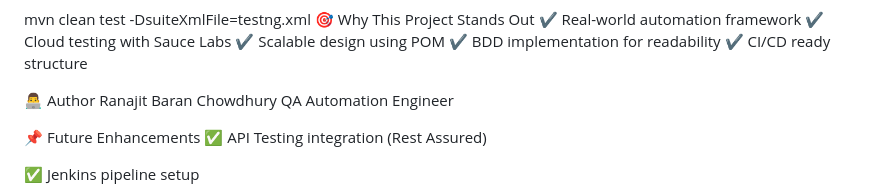
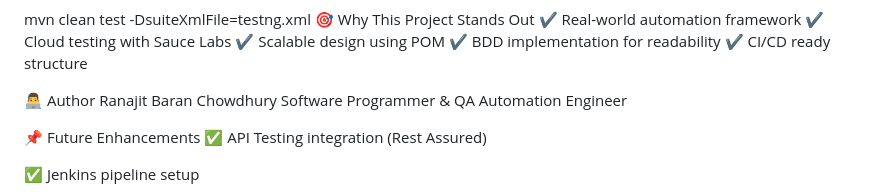
Before and after one commit to rbchy/QaBrainsSauceLabAPI_Automation, a Markdown page: README.md, the part around the change. Rendered like a GitHub page.

Commit message:
Update author title in README.md

```diff
--- a/README.md
+++ b/README.md
@@ -162,7 +162,7 @@ mvn clean test -DsuiteXmlFile=testng.xml
 
 👨‍💻 Author
 Ranajit Baran Chowdhury
-QA Automation Engineer
+Software Programmer & QA Automation Engineer
 
 📌 Future Enhancements
 ✅ API Testing integration (Rest Assured)
```
